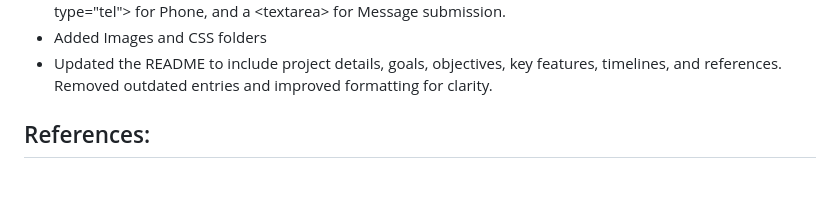
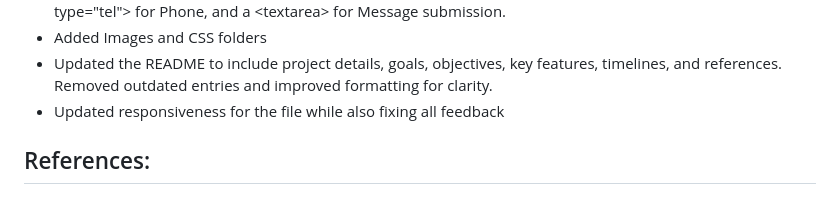
Before and after one commit to Obakeng777-obz/HavenRoots-Youth-Community-Foundation, a Markdown page: README.md, the part around the change. GitHub-like rendering.

```diff
--- a/README.md
+++ b/README.md
@@ -108,6 +108,7 @@ To gain the trust of corporate contributors, increase monthly recurring individu
   <li>Contact Details: Contains standard contact information layout (address, email, operating hours). Interactive Form: Contains an HTML form with &lt;input type="text"&gt; for Name, &lt;input type="email"&gt; for Email,             &lt;input type="tel"&gt; for Phone, and a &lt;textarea&gt; for Message submission.</li>
   <li>Added Images and CSS folders</li>
   <li>Updated the README to include project details, goals, objectives, key features, timelines, and references. Removed outdated entries and improved formatting for clarity.</li>
+  <li>Updated responsiveness for the file while also fixing all feedback</li>
 </ul>
 
 <h2>References:</h2><br>
```
